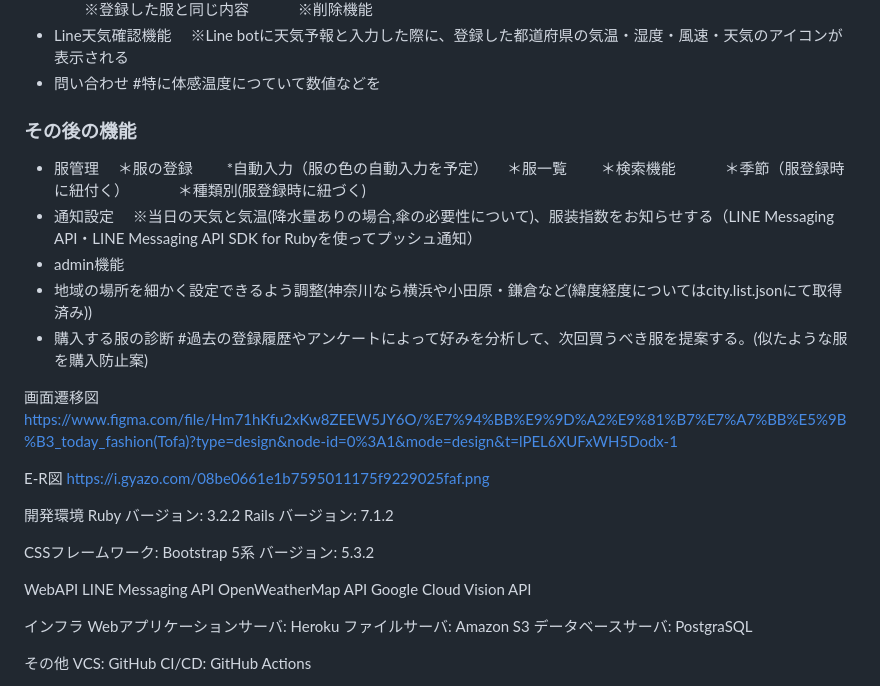
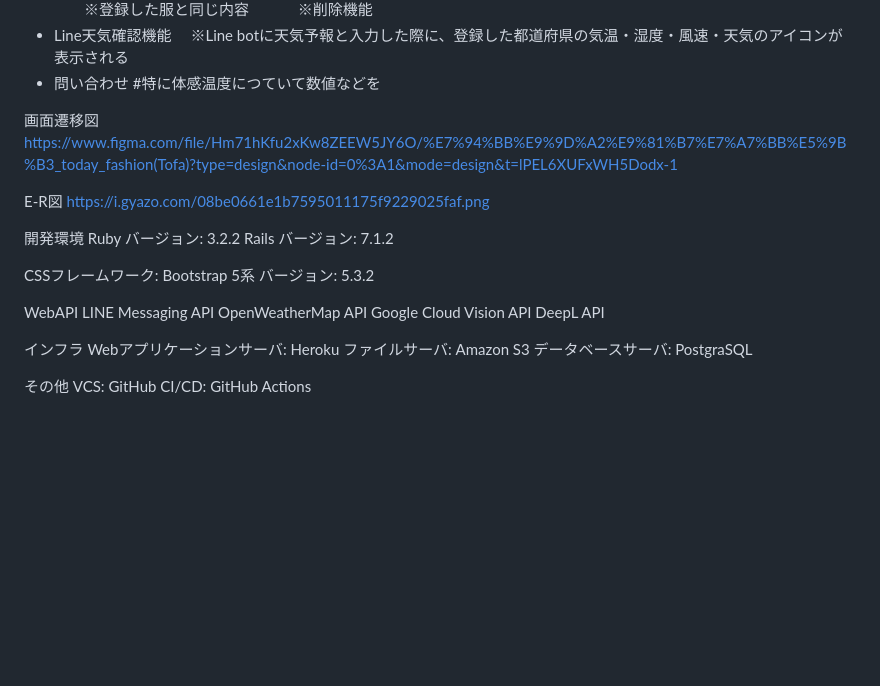
Before and after one commit to ryusei-tadokoro/Today_fashion, a Markdown page: README.md, the part around the change printed below. Rendered like a GitHub page; blank space fills up the shorter version.

```diff
--- a/README.md
+++ b/README.md
@@ -96,19 +99,6 @@ today fashionとは
 　※Line botに天気予報と入力した際に、登録した都道府県の気温・湿度・風速・天気のアイコンが表示される
 * 問い合わせ #特に体感温度につていて数値などを
 
-### その後の機能
-* 服管理
-　＊服の登録
-　　*自動入力（服の色の自動入力を予定）
-　＊服一覧
-　　＊検索機能
-　　　＊季節（服登録時に紐付く）
-　　　＊種類別(服登録時に紐づく)
-* 通知設定
-　※当日の天気と気温(降水量ありの場合,傘の必要性について)、服装指数をお知らせする（LINE Messaging API・LINE Messaging API SDK for Rubyを使ってプッシュ通知）
-* admin機能
-* 地域の場所を細かく設定できるよう調整(神奈川なら横浜や小田原・鎌倉など(緯度経度についてはcity.list.jsonにて取得済み))
-* 購入する服の診断 #過去の登録履歴やアンケートによって好みを分析して、次回買うべき服を提案する。(似たような服を購入防止案)
 
 画面遷移図
 https://www.figma.com/file/Hm71hKfu2xKw8ZEEW5JY6O/%E7%94%BB%E9%9D%A2%E9%81%B7%E7%A7%BB%E5%9B%B3_today_fashion(Tofa)?type=design&node-id=0%3A1&mode=design&t=lPEL6XUFxWH5Dodx-1
@@ -127,6 +117,7 @@ WebAPI
 LINE Messaging API
 OpenWeatherMap API
 Google Cloud Vision API
+DeepL API
 
 インフラ
 Webアプリケーションサーバ: Heroku
```
Also changed, not shown: other parts of README.md (+34 -31 lines).
